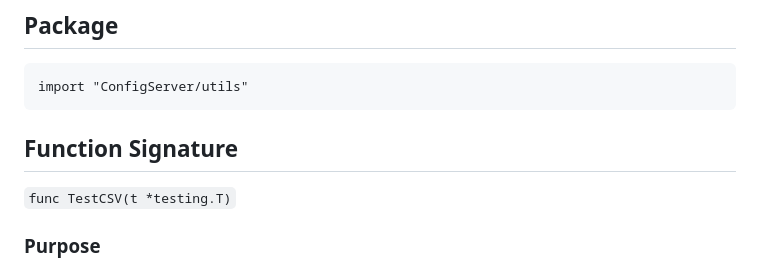
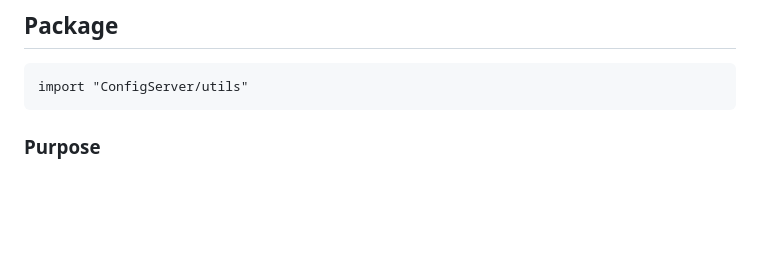
Before and after one commit to Tommy-Zhang3759/Sysync-ConfigServer, a Markdown page: utils/CSVDatabase.md, the part around the change. Drawn GitHub-style; blank space fills up the shorter version.

````diff
--- a/utils/CSVDatabase.md
+++ b/utils/CSVDatabase.md
@@ -5,10 +5,7 @@
 ```
 import "ConfigServer/utils"
 ```
-## Function Signature
 
-
-```func TestCSV(t *testing.T)```
 ### Purpose
 The `TestCSV` function is a unit test designed to validate the functionality of CSV file operations implemented in the `utils` package. It tests various methods for reading, updating, and saving data in a CSV file.
 
````
